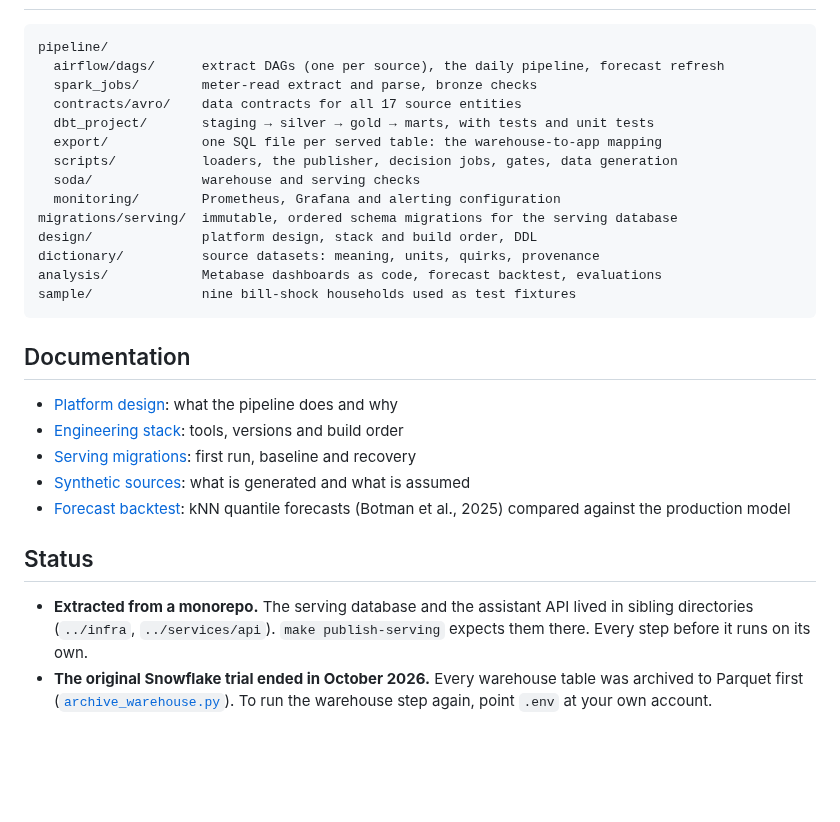
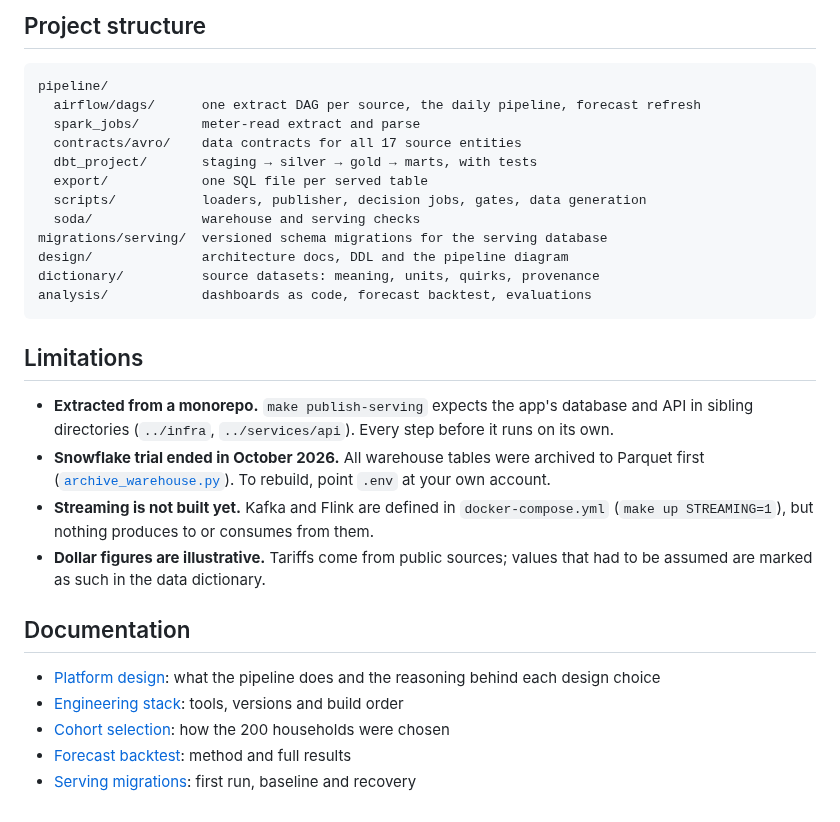
Before and after one commit to nanhangfei/kea-energy-data, a Markdown page: README.md, the part around one of its changes. Rendered like a GitHub page; blank space fills up the shorter version.

````diff
--- a/README.md
+++ b/README.md
@@ -71,34 +115,36 @@ Local UIs: Airflow `:8080`, Metabase `:3002`, Grafana `:3001`, Marquez `:3000`,
+## Project structure
 
 ```
 pipeline/
-  airflow/dags/      extract DAGs (one per source), the daily pipeline, forecast refresh
-  spark_jobs/        meter-read extract and parse, bronze checks
+  airflow/dags/      one extract DAG per source, the daily pipeline, forecast refresh
+  spark_jobs/        meter-read extract and parse
   contracts/avro/    data contracts for all 17 source entities
-  dbt_project/       staging → silver → gold → marts, with tests and unit tests
-  export/            one SQL file per served table: the warehouse-to-app mapping
-  scripts/           loaders, the publisher, decision jobs, gates, data generation
+  dbt_project/       staging → silver → gold → marts, with tests
+  export/            one SQL file per served table
+  scripts/           loaders, publisher, decision jobs, gates, data generation
   soda/              warehouse and serving checks
-  monitoring/        Prometheus, Grafana and alerting configuration
-migrations/serving/  immutable, ordered schema migrations for the serving database
-design/              platform design, stack and build order, DDL
+migrations/serving/  versioned schema migrations for the serving database
+design/              architecture docs, DDL and the pipeline diagram
 dictionary/          source datasets: meaning, units, quirks, provenance
-analysis/            Metabase dashboards as code, forecast backtest, evaluations
-sample/              nine bill-shock households used as test fixtures
+analysis/            dashboards as code, forecast backtest, evaluations
 ```
+
+## Limitations
+
+- **Extracted from a monorepo.** `make publish-serving` expects the app's database and API
+  in sibling directories (`../infra`, `../services/api`). Every step before it runs on its own.
+- **Snowflake trial ended in October 2026.** All warehouse tables were archived to Parquet
+  first ([`archive_warehouse.py`](pipeline/scripts/ops/archive_warehouse.py)). To rebuild,
+  point `.env` at your own account.
+- **Streaming is not built yet.** Kafka and Flink are defined in `docker-compose.yml`
+  (`make up STREAMING=1`), but nothing produces to or consumes from them.
+- **Dollar figures are illustrative.** Tariffs come from public sources; values that had to
+  be assumed are marked as such in the data dictionary.
 
 ## Documentation
 
-- [Platform design](design/kea-data-platform-design.md): what the pipeline does and why
+- [Platform design](design/kea-data-platform-design.md): what the pipeline does and the reasoning behind each design choice
 - [Engineering stack](design/kea-data-engineering-stack.md): tools, versions and build order
+- [Cohort selection](design/kea-cohort-selection.md): how the 200 households were chosen
+- [Forecast backtest](analysis/forecast_backtest/README.md): method and full results
 - [Serving migrations](migrations/serving/README.md): first run, baseline and recovery
-- [Synthetic sources](pipeline/scripts/gen_source/README.md): what is generated and what is assumed
-- [Forecast backtest](analysis/forecast_backtest/README.md): kNN quantile forecasts (Botman et al., 2025) compared against the production model
-
-## Status
-
-- **Extracted from a monorepo.** The serving database and the assistant API lived in
-  sibling directories (`../infra`, `../services/api`). `make publish-serving` expects
-  them there. Every step before it runs on its own.
-- **The original Snowflake trial ended in October 2026.** Every warehouse table was
-  archived to Parquet first ([`archive_warehouse.py`](pipeline/scripts/ops/archive_warehouse.py)).
-  To run the warehouse step again, point `.env` at your own account.
````
Also changed, not shown: other parts of README.md (+92 -48 lines), design/figures/pipeline.png, 1 other file.
